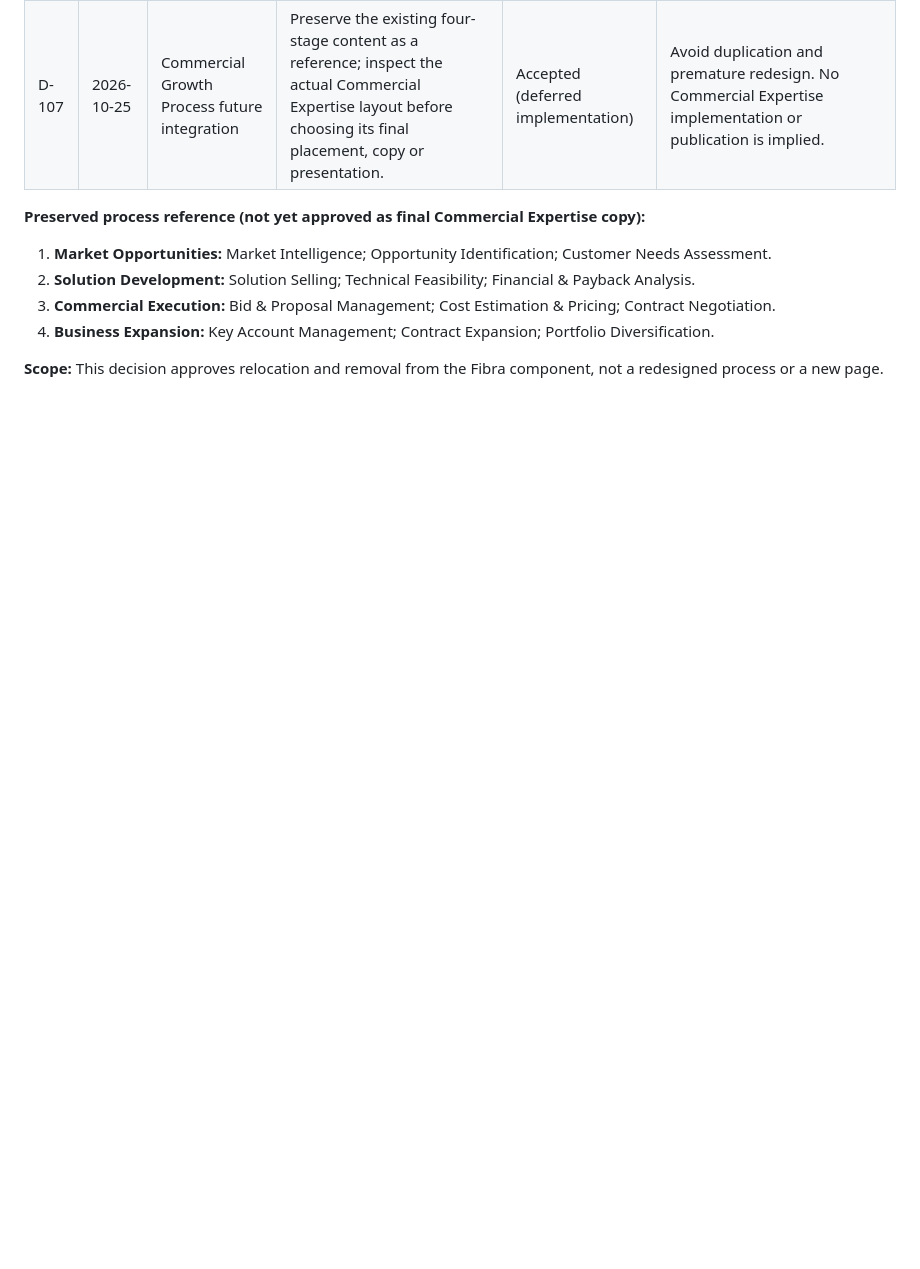
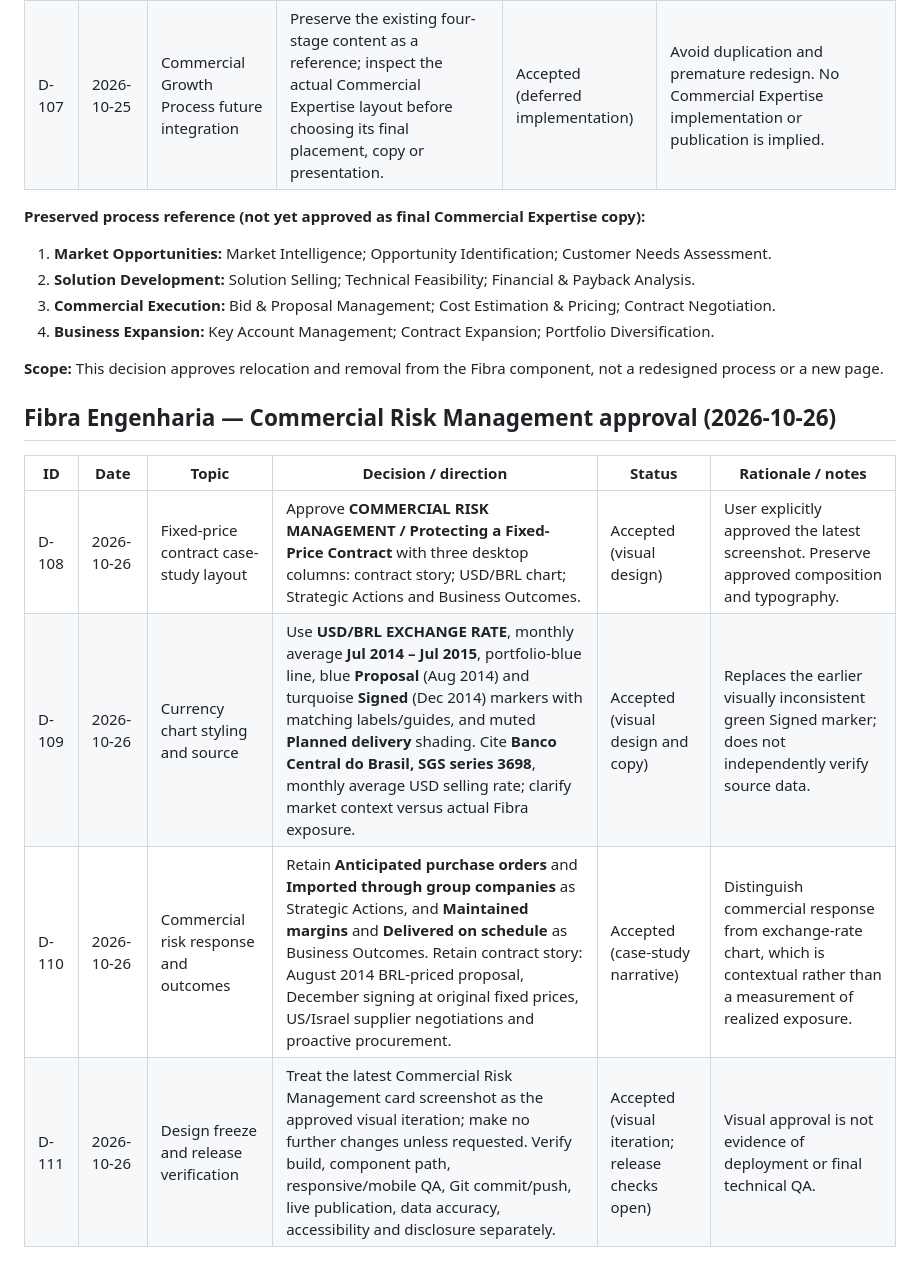
Before and after one commit to morrisgpeter/morrisgpeter.github.io, a Markdown page: docs/PROJECT_DECISIONS.md, the part around one of its changes. GitHub-like rendering; blank space fills up the shorter version.

Commit message:
docs: record approved Fibra commercial risk management

```diff
--- a/docs/PROJECT_DECISIONS.md
+++ b/docs/PROJECT_DECISIONS.md
@@ -349,3 +349,12 @@ When a decision is confirmed or revised:
 4. **Business Expansion:** Key Account Management; Contract Expansion; Portfolio Diversification.
 
 **Scope:** This decision approves relocation and removal from the Fibra component, not a redesigned process or a new page.
+
+## Fibra Engenharia — Commercial Risk Management approval (2026-10-26)
+
+| ID | Date | Topic | Decision / direction | Status | Rationale / notes |
+| --- | --- | --- | --- | --- | --- |
+| D-108 | 2026-10-26 | Fixed-price contract case-study layout | Approve **COMMERCIAL RISK MANAGEMENT / Protecting a Fixed-Price Contract** with three desktop columns: contract story; USD/BRL chart; Strategic Actions and Business Outcomes. | Accepted (visual design) | User explicitly approved the latest screenshot. Preserve approved composition and typography. |
+| D-109 | 2026-10-26 | Currency chart styling and source | Use **USD/BRL EXCHANGE RATE**, monthly average **Jul 2014 – Jul 2015**, portfolio-blue line, blue **Proposal** (Aug 2014) and turquoise **Signed** (Dec 2014) markers with matching labels/guides, and muted **Planned delivery** shading. Cite **Banco Central do Brasil, SGS series 3698**, monthly average USD selling rate; clarify market context versus actual Fibra exposure. | Accepted (visual design and copy) | Replaces the earlier visually inconsistent green Signed marker; does not independently verify source data. |
+| D-110 | 2026-10-26 | Commercial risk response and outcomes | Retain **Anticipated purchase orders** and **Imported through group companies** as Strategic Actions, and **Maintained margins** and **Delivered on schedule** as Business Outcomes. Retain contract story: August 2014 BRL-priced proposal, December signing at original fixed prices, US/Israel supplier negotiations and proactive procurement. | Accepted (case-study narrative) | Distinguish commercial response from exchange-rate chart, which is contextual rather than a measurement of realized exposure. |
+| D-111 | 2026-10-26 | Design freeze and release verification | Treat the latest Commercial Risk Management card screenshot as the approved visual iteration; make no further changes unless requested. Verify build, component path, responsive/mobile QA, Git commit/push, live publication, data accuracy, accessibility and disclosure separately. | Accepted (visual iteration; release checks open) | Visual approval is not evidence of deployment or final technical QA. |
```
Also changed, not shown: other parts of docs/PROJECT_DECISIONS.md (+1 -1 lines), docs/PORTFOLIO_ROADMAP.md (+14 -1 lines), docs/PROJECT_CONTEXT.md (+7 -1 lines).
